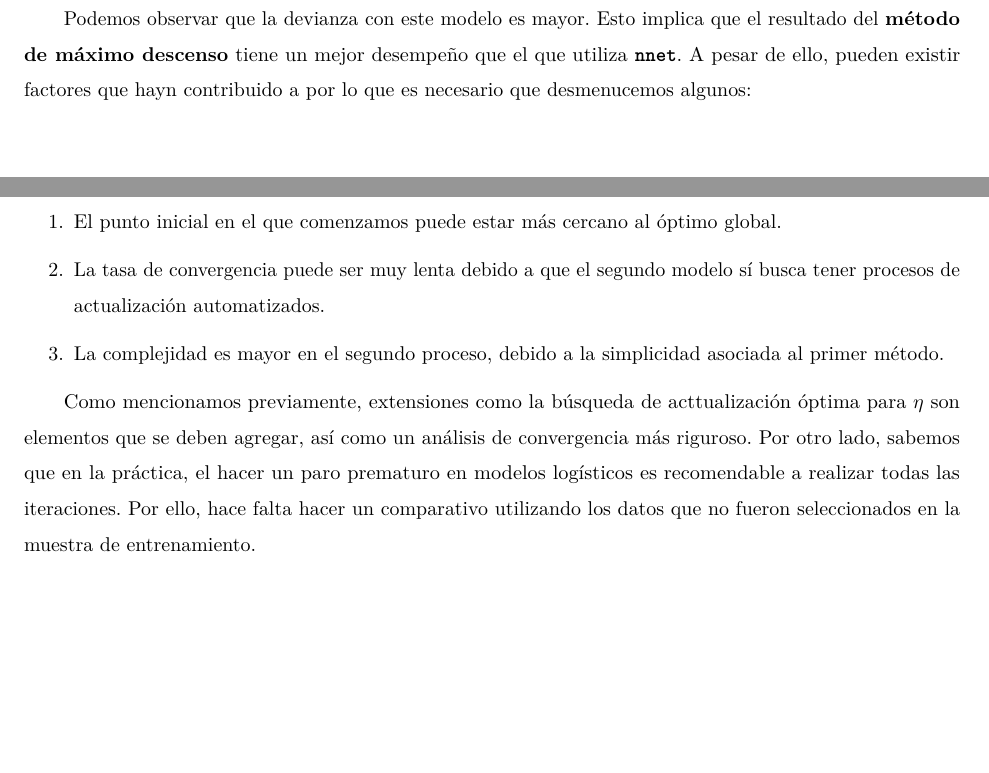
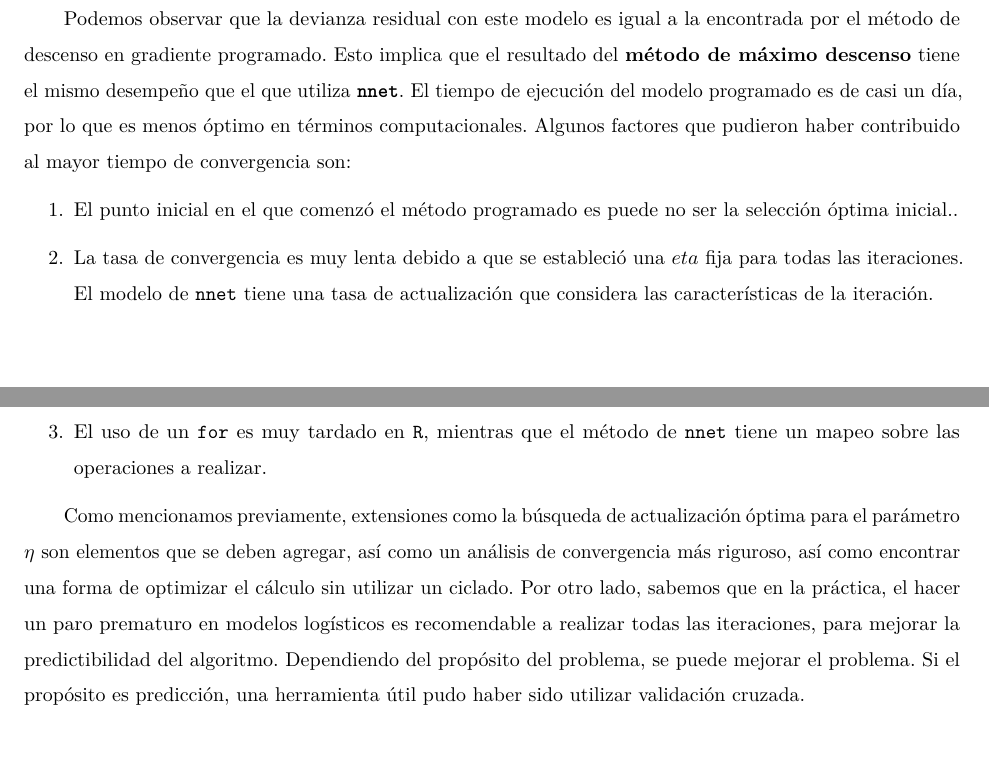
Before and after one commit to cgmichel/MO_Proyecto, an R Markdown document (Entrega_2/Proyecto_final_eq1.Rmd): two parts of pages 10 and 11 of 11, joined at a grey line, cut so that both start at the same text. The pictures show the output file Entrega_2/Proyecto_final_eq1.pdf that the author committed with the source.

Commit message:
Se corrigió la última línea de código

````diff
--- a/Entrega_2/Proyecto_final_eq1.Rmd
+++ b/Entrega_2/Proyecto_final_eq1.Rmd
@@ -331,11 +331,12 @@ Residual Deviance: 4447412
 AIC: 4447574
 ```
 
-Podemos observar que la devianza con este modelo es mayor. Esto implica que el resultado del **método de máximo descenso** tiene un mejor desempeño que el que utiliza **`nnet`**. A pesar de ello, pueden existir factores que hayn contribuido a por lo que es necesario que desmenucemos algunos:
+
+Podemos observar que la devianza residual con este modelo es igual a la encontrada por el método de descenso en gradiente programado. Esto implica que el resultado del **método de máximo descenso** tiene el mismo desempeño que el que utiliza **`nnet`**. El tiempo de ejecución del modelo programado es de casi un día, por lo que es menos óptimo en términos computacionales. Algunos factores que pudieron haber contribuido al mayor tiempo de convergencia son:
 \begin{enumerate}
-\item El punto inicial en el que comenzamos puede estar más cercano al óptimo global.
-\item La tasa de convergencia puede ser muy lenta debido a que el segundo modelo sí busca tener procesos de actualización automatizados.
-\item La complejidad es mayor en el segundo proceso, debido a la simplicidad asociada al primer método.
+\item El punto inicial en el que comenzó el método programado es puede no ser la selección óptima inicial..
+\item La tasa de convergencia es muy lenta debido a que se estableció una $eta$ fija para todas las iteraciones. El  modelo de \texttt{nnet} tiene una tasa de actualización que considera las características de la iteración.
+\item El uso de un \texttt{for} es muy tardado en \texttt{R}, mientras que el método de \texttt{nnet} tiene un mapeo sobre las operaciones a realizar.
 \end{enumerate}
 
-Como mencionamos previamente, extensiones como la búsqueda de acttualización óptima para $\eta$ son elementos que se deben agregar, así como un análisis de convergencia más riguroso. Por otro lado, sabemos que en la práctica, el hacer un paro prematuro en modelos logísticos es recomendable a realizar todas las iteraciones. Por ello, hace falta hacer un comparativo utilizando los datos que no fueron seleccionados en la muestra de entrenamiento.
+Como mencionamos previamente, extensiones como la búsqueda de actualización óptima para el parámetro $\eta$ son elementos que se deben agregar, así como un análisis de convergencia más riguroso, así como encontrar una forma de optimizar el cálculo sin utilizar un ciclado. Por otro lado, sabemos que en la práctica, el hacer un paro prematuro en modelos logísticos es recomendable a realizar todas las iteraciones, para mejorar la predictibilidad del algoritmo. Dependiendo del propósito del problema, se puede mejorar el problema. Si el propósito es predicción, una herramienta útil pudo haber sido utilizar validación cruzada.
````
Also changed, not shown: Entrega_2/Proyecto_final_eq1.pdf, 1 other file.
